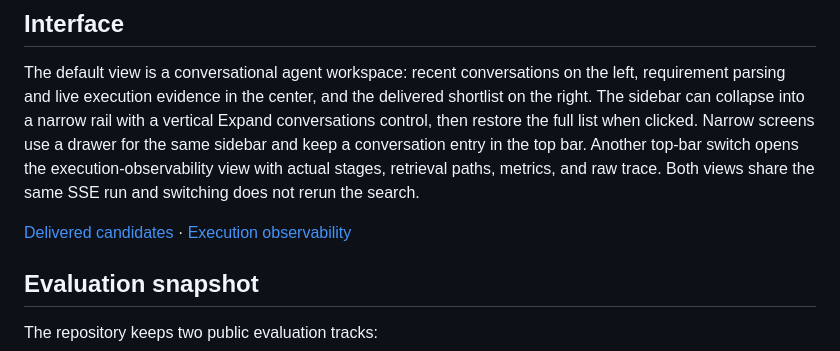
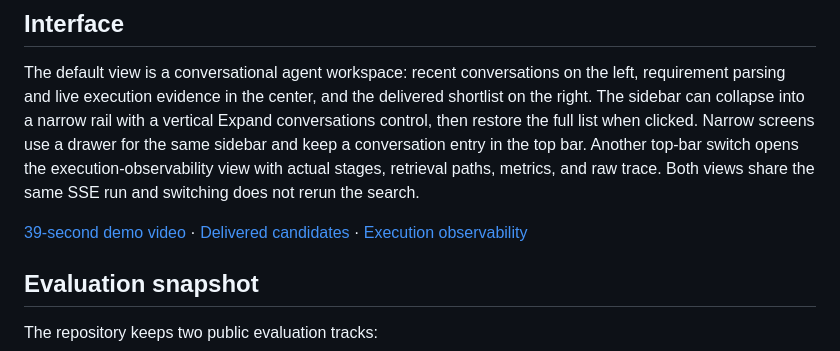
Before and after one commit to 12wa2/search-agent-harness, a Markdown page: README.en.md, the part around the change. GitHub-like rendering.

Commit message:
docs: add recorded demo video

```diff
--- a/README.en.md
+++ b/README.en.md
@@ -145,7 +145,7 @@ See **[Deployment](docs/DEPLOYMENT.md)** for the full Docker stack, Redis setup,
 
 The default view is a conversational agent workspace: recent conversations on the left, requirement parsing and live execution evidence in the center, and the delivered shortlist on the right. The sidebar can collapse into a narrow rail with a vertical Expand conversations control, then restore the full list when clicked. Narrow screens use a drawer for the same sidebar and keep a conversation entry in the top bar. Another top-bar switch opens the execution-observability view with actual stages, retrieval paths, metrics, and raw trace. Both views share the same SSE run and switching does not rerun the search.
 
-[Delivered candidates](docs/console-run.png) · [Execution observability](docs/console-observe.png)
+[39-second demo video](docs/demo.mp4) · [Delivered candidates](docs/console-run.png) · [Execution observability](docs/console-observe.png)
 
 ## Evaluation snapshot
 
```
Also changed, not shown: README.md (+1 -1 lines), docs/demo-poster.png (added), 2 other files.
